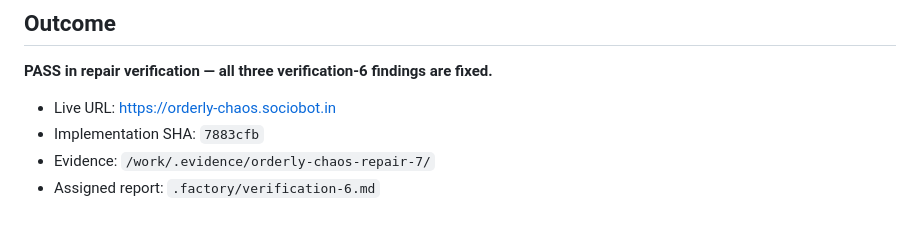
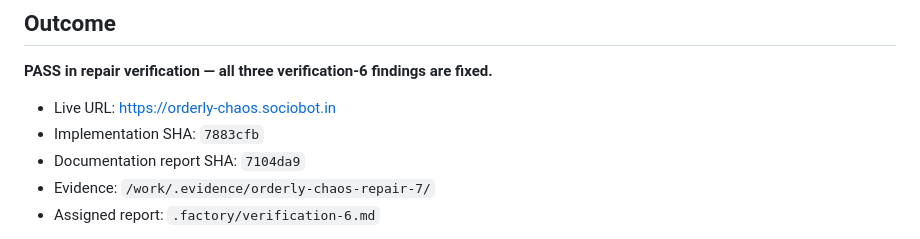
Before and after one commit to B-Divyesh/sf-orderly-chaos, a Markdown page: .factory/handoff.md, the part around the change. Rendered like a GitHub page.

Commit message:
docs: link repair 7 report revision

```diff
--- a/.factory/handoff.md
+++ b/.factory/handoff.md
@@ -6,6 +6,7 @@
 
 - Live URL: <https://orderly-chaos.sociobot.in>
 - Implementation SHA: `7883cfb`
+- Documentation report SHA: `7104da9`
 - Evidence: `/work/.evidence/orderly-chaos-repair-7/`
 - Assigned report: `.factory/verification-6.md`
 
```
